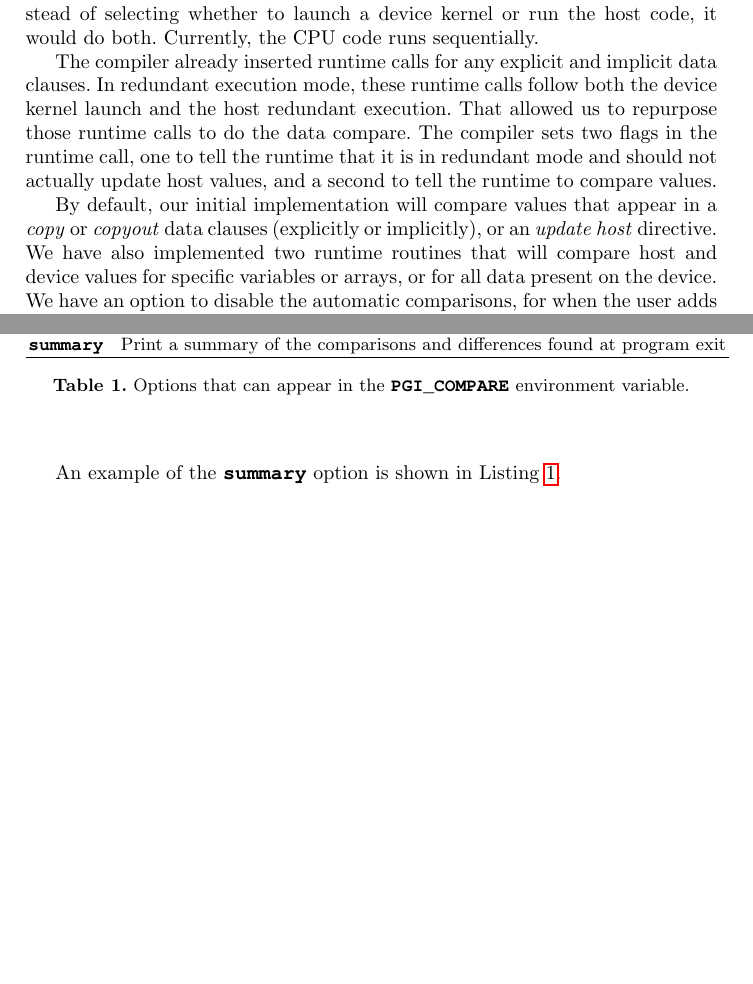
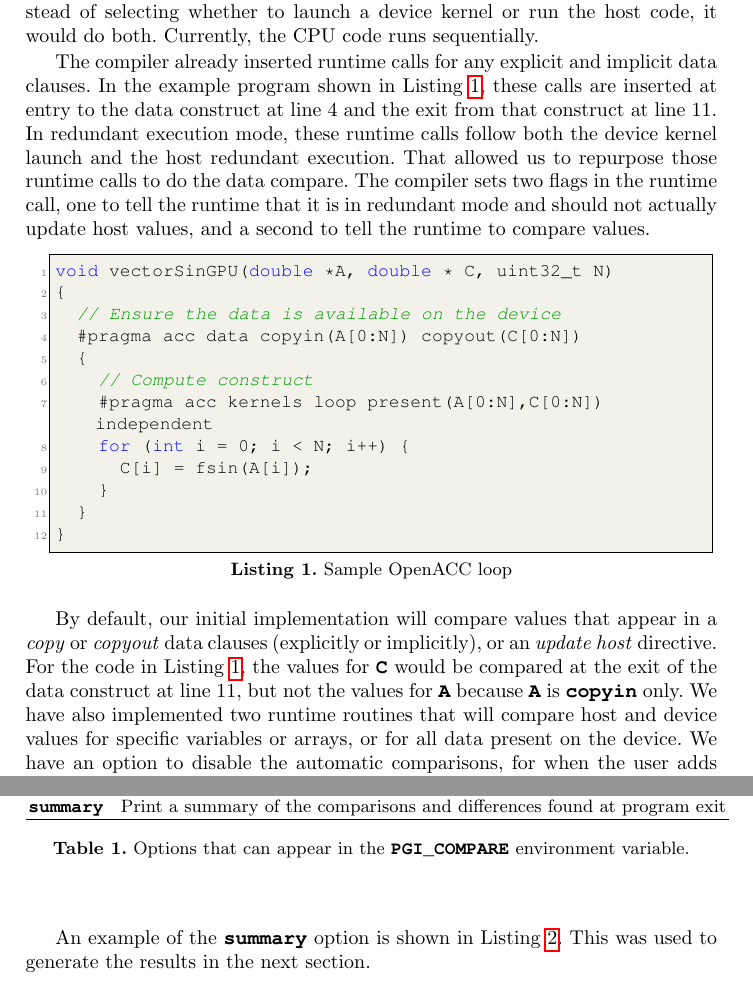
Before and after one commit to KhalidTheeb/Auto_Compare, a LaTeX thesis (Autocast.tex, which reads AutoImpl.tex): two parts of pages 5 and 6 of 8 before the commit and two parts of pages 5 and 6 of 9 after it, joined at a grey line, cut so that both start at the same text, the shorter picture padded with empty space. Compiled offline with pdfLaTeX.

Commit message:
reinsert the example program, and refer to it in two places

```diff
--- a/AutoImpl.tex
+++ b/AutoImpl.tex
@@ -7,11 +7,27 @@ We modified that capability so that instead of selecting whether to launch a dev
 Currently, the CPU code runs sequentially.
 
 The compiler already inserted runtime calls for any explicit and implicit data clauses.
+In the example program shown in Listing~\ref{GPUsin}, these calls are inserted at entry to the data construct at line 4 and the exit from that construct at line 11.
 In redundant execution mode, these runtime calls follow both the device kernel launch and the host redundant execution.
 That allowed us to repurpose those runtime calls to do the data compare.
 The compiler sets two flags in the runtime call, one to tell the runtime that it is in redundant mode and should not actually update host values, and a second to tell the runtime to compare values.
+\begin{lstlisting}[caption={Sample OpenACC loop}, label=GPUsin,frame=single,style=Cstyle]
+void vectorSinGPU(double *A, double * C, uint32_t N)
+{
+  // Ensure the data is available on the device
+  #pragma acc data copyin(A[0:N]) copyout(C[0:N])
+  {
+    // Compute construct
+    #pragma acc kernels loop present(A[0:N],C[0:N]) independent
+    for (int i = 0; i < N; i++) {
+      C[i] = fsin(A[i]);
+    }
+  }
+}
+\end{lstlisting}
 
 By default, our initial implementation will compare values that appear in a \emph{copy} or \emph{copyout} data clauses (explicitly or implicitly), or an \emph{update host} directive.
+For the code in Listing~\ref{GPUsin}, the values for \textbt{C} would be compared at the exit of the data construct at line 11, but not the values for \textbt{A} because \textbt{A} is \textbt{copyin} only.
 We have also implemented two runtime routines that will compare host and device values for specific variables or arrays, or for all data present on the device.
 We have an option to disable the automatic comparisons, for when the user adds those runtime routine calls.
 
@@ -71,6 +87,7 @@ option & Description \\
 \end{table}
 
 An example of the \textbt{summary} option is shown in Listing~\ref{summary}.
+This was used to generate the results in the next section.
 \begin{lstlisting}[caption={Summary option output for one of the benchmark programs.}, label=summary,frame=single,style=Xstyle]
 compared 202 blocks, 3388997632 elements, 13555990528 bytes
 1488912980 errors tolerated in 201 blocks
--- a/Autocast.tex
+++ b/Autocast.tex
@@ -38,7 +38,7 @@
     numberstyle=\tiny\color{codegray},
     stringstyle=\color{purple},
     basicstyle=\footnotesize\ttfamily,
-    %numbers=left,
+    numbers=left,
     xleftmargin=\parindent,
     framexleftmargin=\parindent,
     numbersep=4pt,
```
Also changed, not shown: AutoImpl.tex (29 more changed lines).
